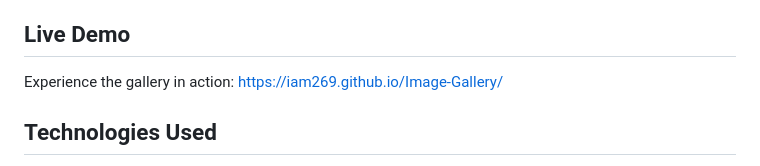
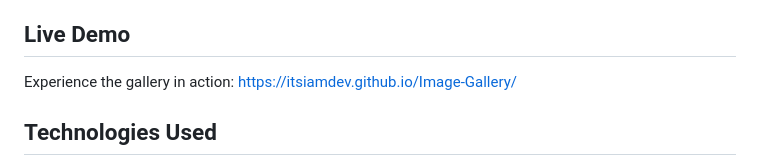
Before and after one commit to itsiamdev/Image-Gallery, a Markdown page: README.md, the part around the change. Drawn GitHub-style.

Commit message:
Change live demo link in README
Updated live demo link to point to new GitHub Pages URL.

```diff
--- a/README.md
+++ b/README.md
@@ -24,7 +24,7 @@ A sleek and interactive horizontal image gallery built with vanilla JavaScript,
 
 ## Live Demo
 
-Experience the gallery in action: [https://iam269.github.io/Image-Gallery/](https://iam269.github.io/Image-Gallery/)
+Experience the gallery in action: [https://itsiamdev.github.io/Image-Gallery/](https://itsiamdev.github.io/Image-Gallery/)
 
 ## Technologies Used
 
```
